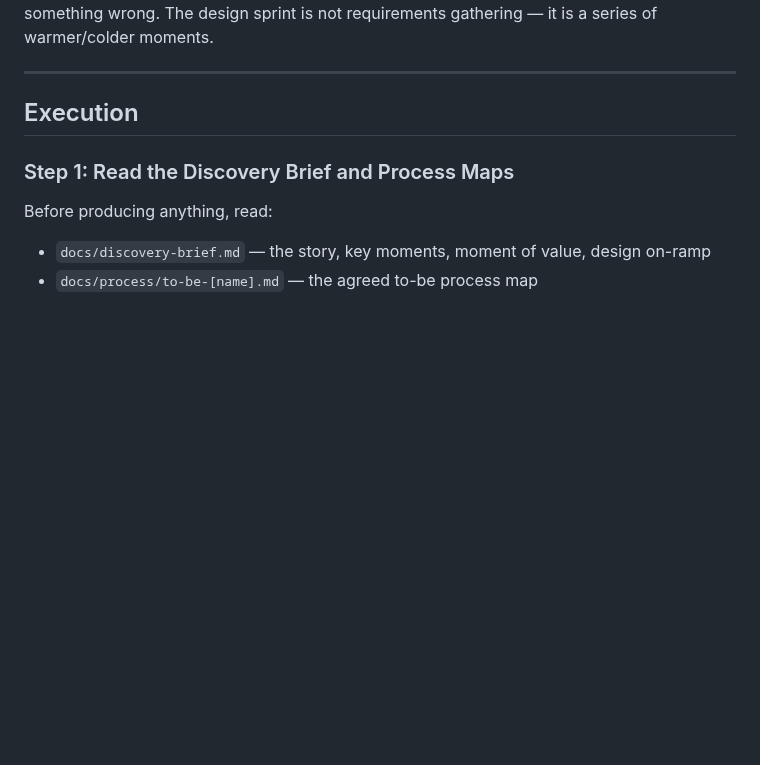
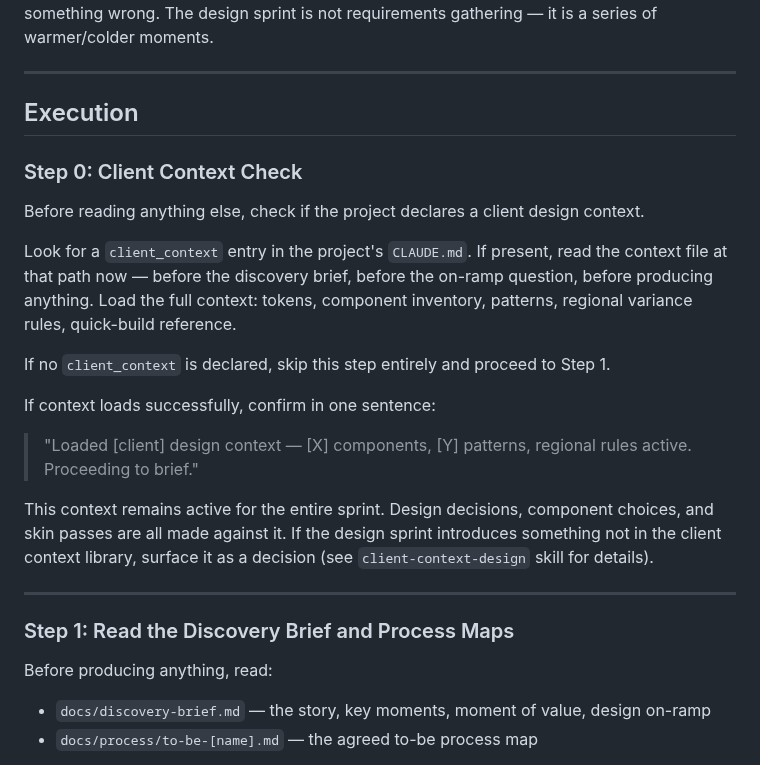
Before and after one commit to scoots31/engineering-playbook, a Markdown page: skills/design-sprint/SKILL.md, the part around the change. Drawn GitHub-style; blank space fills up the shorter version.

Commit message:
Add client-context-design skill, clients registry, and design-sprint client context hook

```diff
--- a/skills/design-sprint/SKILL.md
+++ b/skills/design-sprint/SKILL.md
@@ -55,6 +55,21 @@ This works because most people cannot describe what they want visually until the
 ---
 
 ## Execution
+
+### Step 0: Client Context Check
+
+Before reading anything else, check if the project declares a client design context.
+
+Look for a `client_context` entry in the project's `CLAUDE.md`. If present, read the context file at that path now — before the discovery brief, before the on-ramp question, before producing anything. Load the full context: tokens, component inventory, patterns, regional variance rules, quick-build reference.
+
+If no `client_context` is declared, skip this step entirely and proceed to Step 1.
+
+If context loads successfully, confirm in one sentence:
+> "Loaded [client] design context — [X] components, [Y] patterns, regional rules active. Proceeding to brief."
+
+This context remains active for the entire sprint. Design decisions, component choices, and skin passes are all made against it. If the design sprint introduces something not in the client context library, surface it as a decision (see `client-context-design` skill for details).
+
+---
 
 ### Step 1: Read the Discovery Brief and Process Maps
 
```
Also changed, not shown: clients.md (added, +20 -0 lines), skills/client-context-design/SKILL.md (added, +110 -0 lines).
